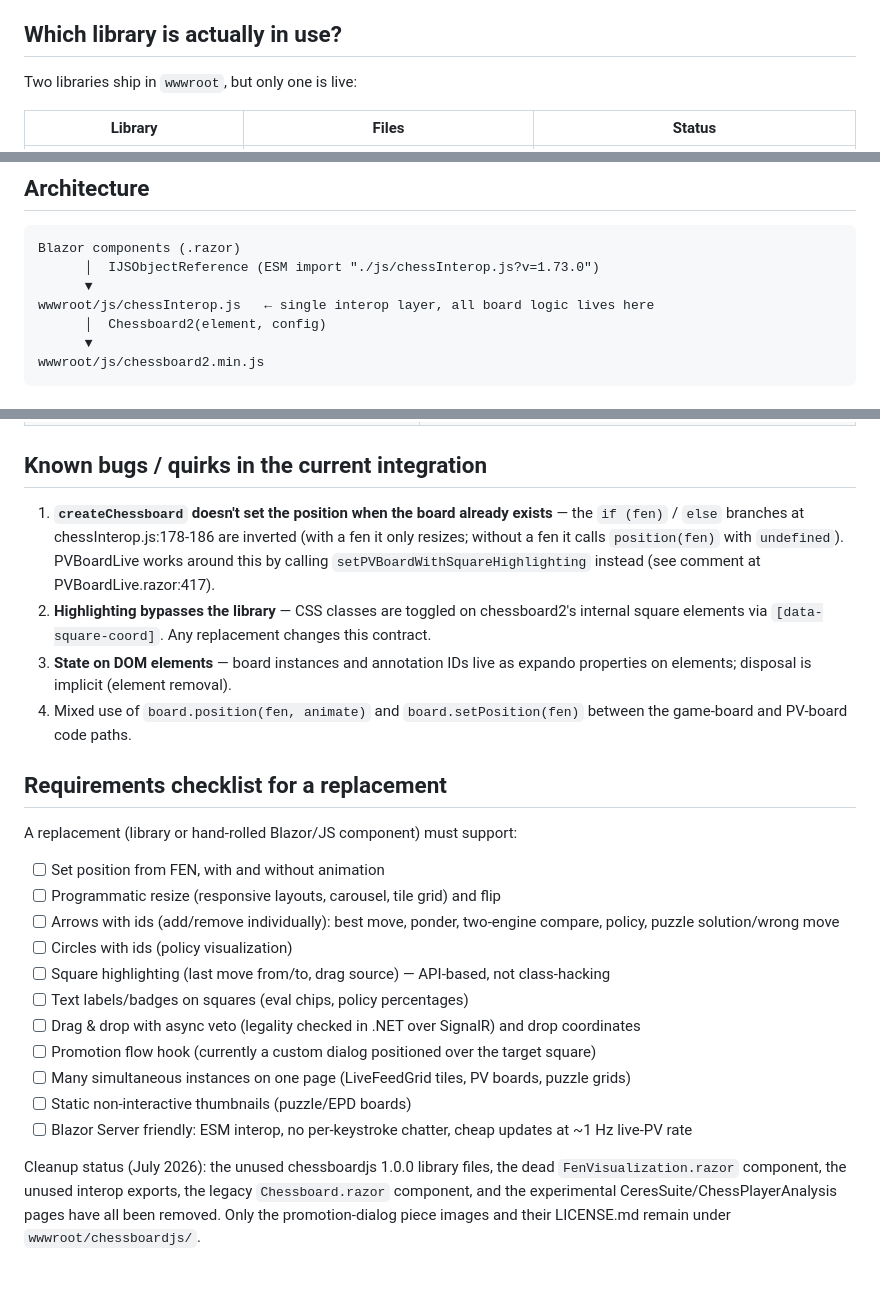
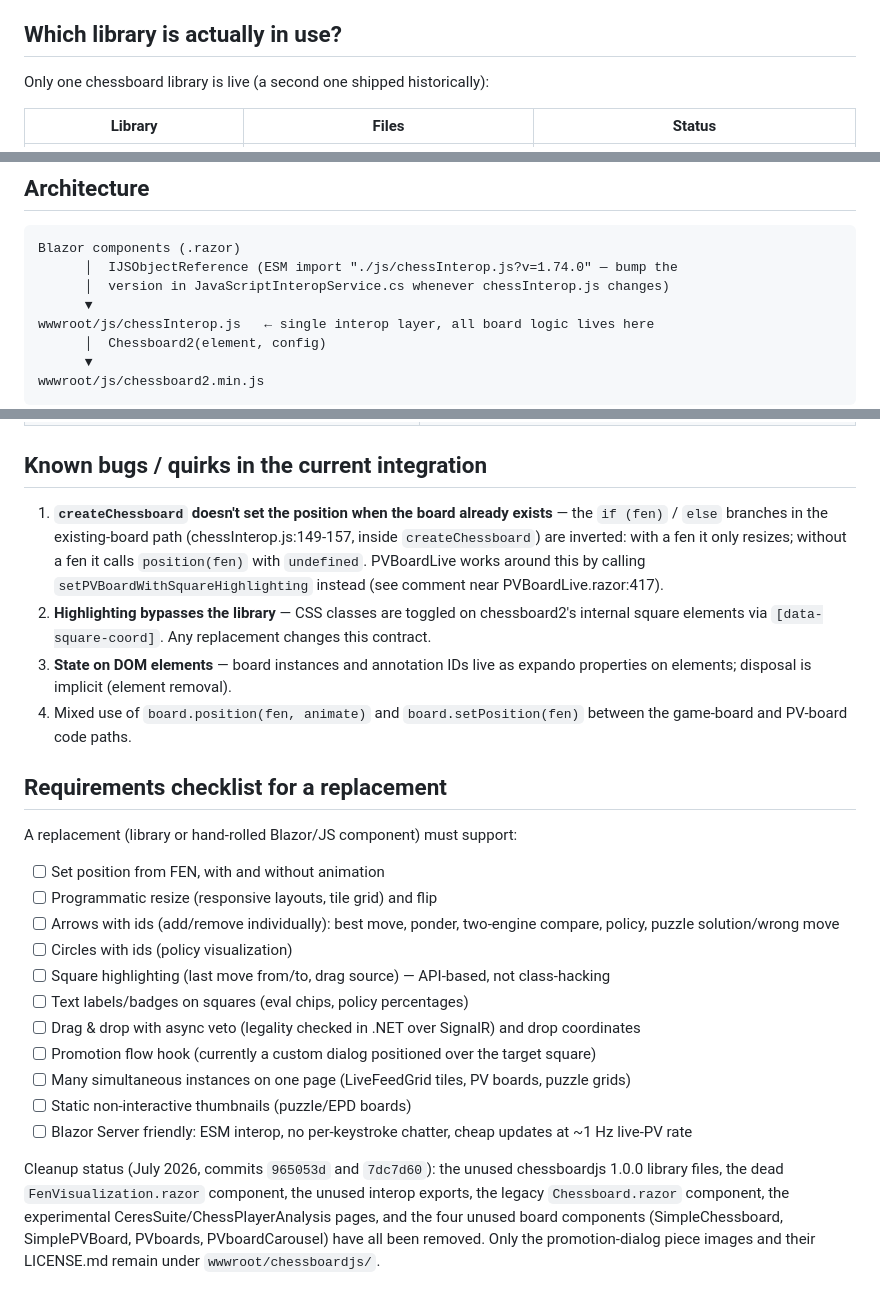
Before and after one commit to lepned/EngineBattle, a Markdown page: docs/ChessboardJsDependencies.md, 3 parts joined by grey strips. Drawn GitHub-style.

Commit message:
Refresh chessboard dependency doc: version, line refs, cleanup status

````diff
--- a/docs/ChessboardJsDependencies.md
+++ b/docs/ChessboardJsDependencies.md
@@ -5,7 +5,7 @@ chessboard rendering library, as preparation for replacing it with something els
 
 ## Which library is actually in use?
 
-Two libraries ship in `wwwroot`, but only one is live:
+Only one chessboard library is live (a second one shipped historically):
 
 | Library | Files | Status |
 |---|---|---|
@@ -19,7 +19,8 @@
 
 ```
 Blazor components (.razor)
-      │  IJSObjectReference (ESM import "./js/chessInterop.js?v=1.73.0")
+      │  IJSObjectReference (ESM import "./js/chessInterop.js?v=1.74.0" — bump the
+      │  version in JavaScriptInteropService.cs whenever chessInterop.js changes)
       ▼
 wwwroot/js/chessInterop.js   ← single interop layer, all board logic lives here
       │  Chessboard2(element, config)
@@ -153,10 +154,10 @@ on top of the board for policy-percentage labels — it measures square position
 ## Known bugs / quirks in the current integration
 
 1. **`createChessboard` doesn't set the position when the board already exists** — the
-   `if (fen)` / `else` branches at chessInterop.js:178-186 are inverted (with a fen it only
-   resizes; without a fen it calls `position(fen)` with `undefined`). PVBoardLive works around
-   this by calling `setPVBoardWithSquareHighlighting` instead (see comment at
-   PVBoardLive.razor:417).
+   `if (fen)` / `else` branches in the existing-board path (chessInterop.js:149-157, inside
+   `createChessboard`) are inverted: with a fen it only resizes; without a fen it calls
+   `position(fen)` with `undefined`. PVBoardLive works around this by calling
+   `setPVBoardWithSquareHighlighting` instead (see comment near PVBoardLive.razor:417).
 2. **Highlighting bypasses the library** — CSS classes are toggled on chessboard2's internal
    square elements via `[data-square-coord]`. Any replacement changes this contract.
 3. **State on DOM elements** — board instances and annotation IDs live as expando properties
@@ -169,7 +170,7 @@ on top of the board for policy-percentage labels — it measures square position
 A replacement (library or hand-rolled Blazor/JS component) must support:
 
 - [ ] Set position from FEN, with and without animation
-- [ ] Programmatic resize (responsive layouts, carousel, tile grid) and flip
+- [ ] Programmatic resize (responsive layouts, tile grid) and flip
 - [ ] Arrows with ids (add/remove individually): best move, ponder, two-engine compare, policy, puzzle solution/wrong move
 - [ ] Circles with ids (policy visualization)
 - [ ] Square highlighting (last move from/to, drag source) — API-based, not class-hacking
@@ -180,8 +181,9 @@ A replacement (library or hand-rolled Blazor/JS component) must support:
 - [ ] Static non-interactive thumbnails (puzzle/EPD boards)
 - [ ] Blazor Server friendly: ESM interop, no per-keystroke chatter, cheap updates at ~1 Hz live-PV rate
 
-Cleanup status (July 2026): the unused chessboardjs 1.0.0 library files, the dead
-`FenVisualization.razor` component, the unused interop exports, the legacy
-`Chessboard.razor` component, and the experimental CeresSuite/ChessPlayerAnalysis pages
-have all been removed. Only the promotion-dialog piece images and their LICENSE.md remain
-under `wwwroot/chessboardjs/`.
+Cleanup status (July 2026, commits `965053d` and `7dc7d60`): the unused chessboardjs 1.0.0
+library files, the dead `FenVisualization.razor` component, the unused interop exports, the
+legacy `Chessboard.razor` component, the experimental CeresSuite/ChessPlayerAnalysis pages,
+and the four unused board components (SimpleChessboard, SimplePVBoard, PVboards,
+PVboardCarousel) have all been removed. Only the promotion-dialog piece images and their
+LICENSE.md remain under `wwwroot/chessboardjs/`.
````
Also changed, not shown: other parts of docs/ChessboardJsDependencies.md (+1 -1 lines).
